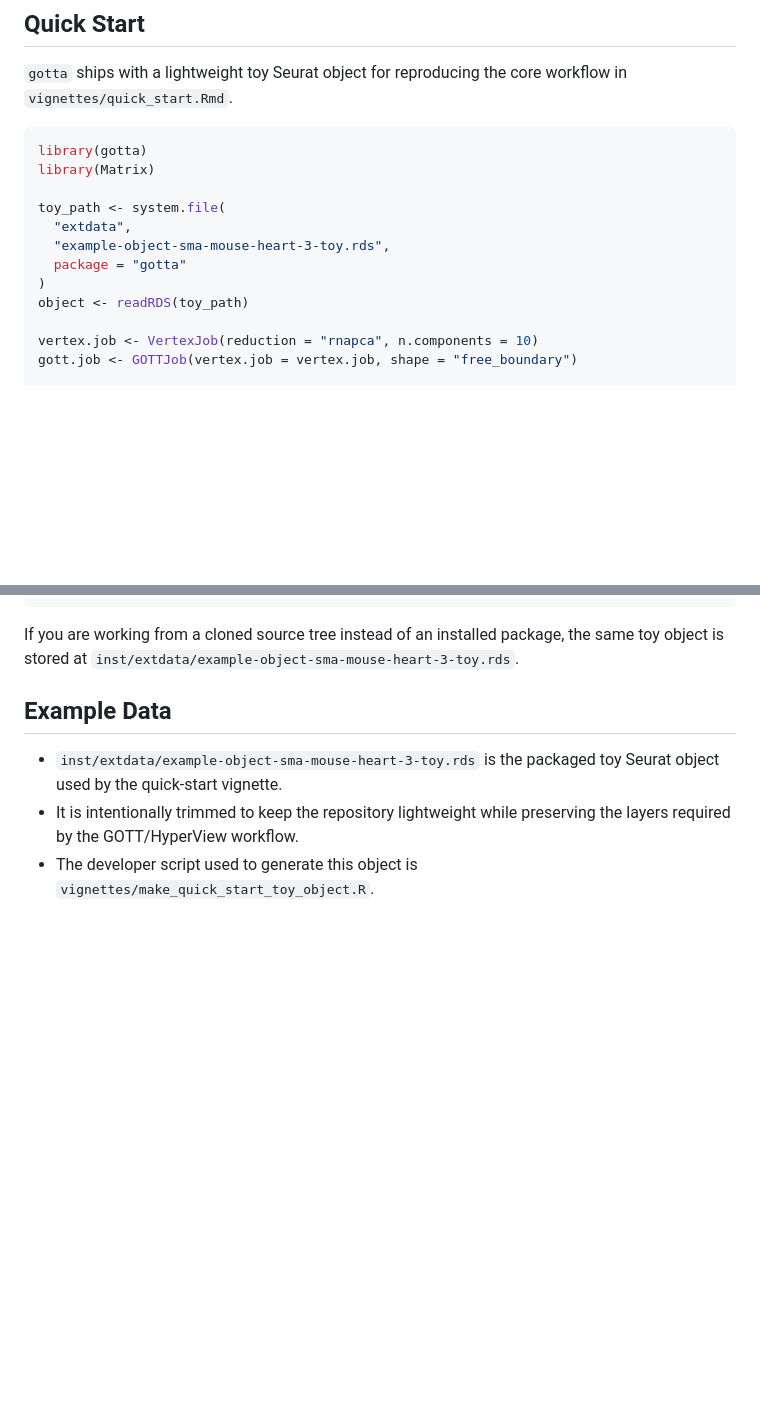
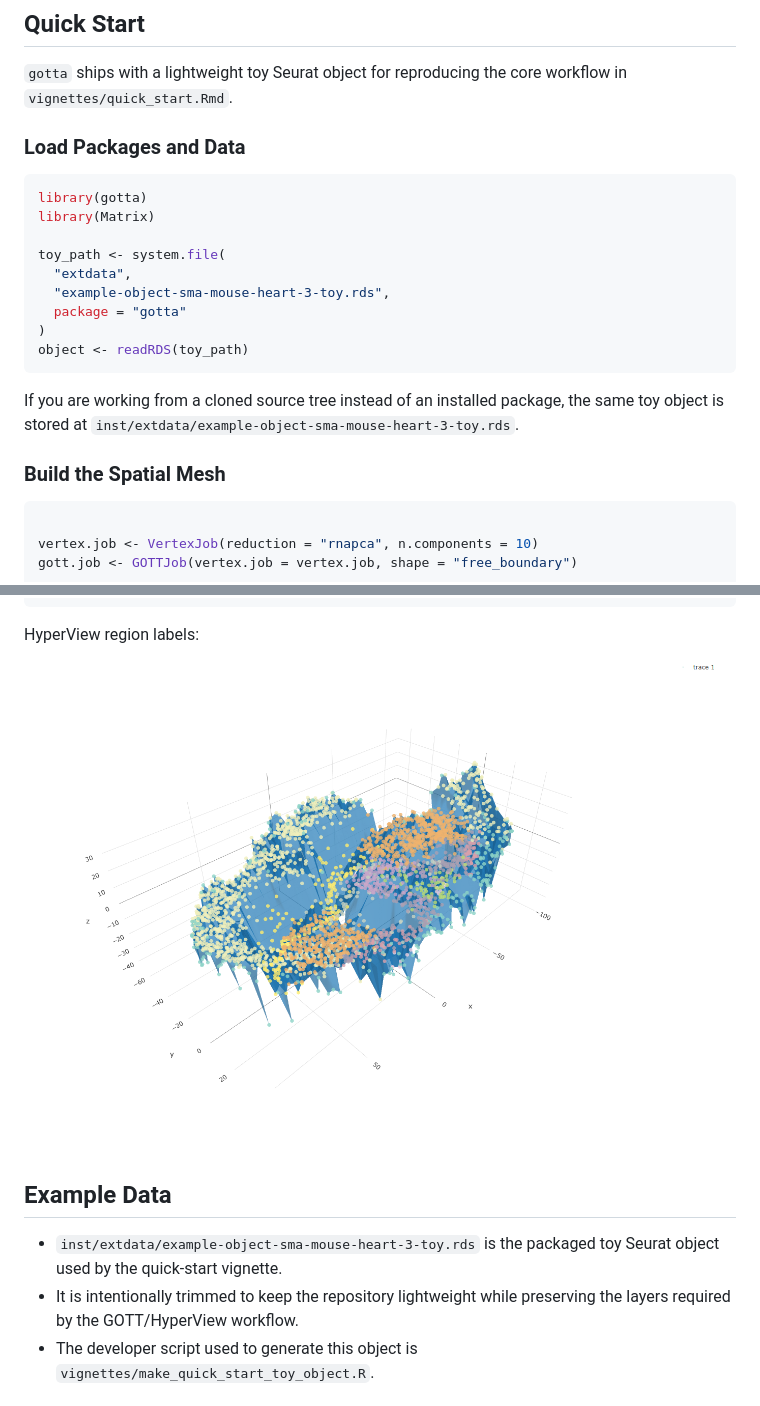
Before and after one commit to WuJianHITSZ/gotta, a Markdown page: README.md, 2 parts joined by grey strips. GitHub-like rendering; pictures changed too: man/figures/quick-start-hyperview-regionloupe.png (added); blank space fills up the shorter version.

Commit message:
docs: add quick-start figures to README

````diff
--- a/README.md
+++ b/README.md
@@ -89,6 +89,8 @@ If compilation fails, check first that your R version, compiler toolchain, and `
 
 `gotta` ships with a lightweight toy Seurat object for reproducing the core workflow in `vignettes/quick_start.Rmd`.
 
+### Load Packages and Data
+
 ```r
 library(gotta)
 library(Matrix)
@@ -99,6 +101,13 @@ toy_path <- system.file(
   package = "gotta"
 )
 object <- readRDS(toy_path)
+```
+
+If you are working from a cloned source tree instead of an installed package, the same toy object is stored at `inst/extdata/example-object-sma-mouse-heart-3-toy.rds`.
+
+### Build the Spatial Mesh
+
+```r
 
 vertex.job <- VertexJob(reduction = "rnapca", n.components = 10)
 gott.job <- GOTTJob(vertex.job = vertex.job, shape = "free_boundary")
@@ -113,7 +141,8 @@ SurfFeaturePlot(object, layout.name = "rnapca.free_boundary")
 HyperMeshFeaturePlot(object, layout.name = "rnapca.free_boundary", features = "RegionLoupe")
 ```
 
-If you are working from a cloned source tree instead of an installed package, the same toy object is stored at `inst/extdata/example-object-sma-mouse-heart-3-toy.rds`.
+HyperView region labels:
+![HyperView RegionLoupe](man/figures/quick-start-hyperview-regionloupe.png)
 
 ## Example Data
 
````
Also changed, not shown: other parts of README.md (+22 -3 lines), man/figures/quick-start-gott-area-rnapca.png (added), man/figures/quick-start-gott-regionloupe.png (added), man/figures/quick-start-spatial-area-rnapca.png (added), man/figures/quick-start-spatial-regionloupe.png (added), 1 other file.
